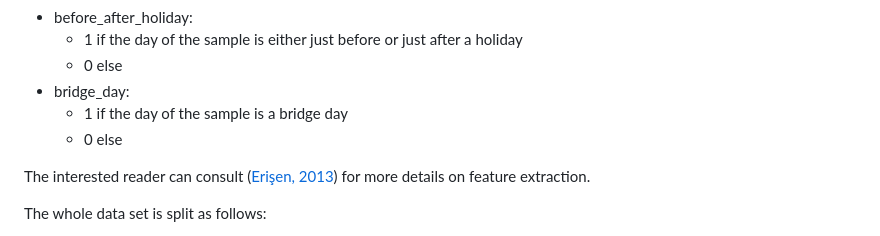
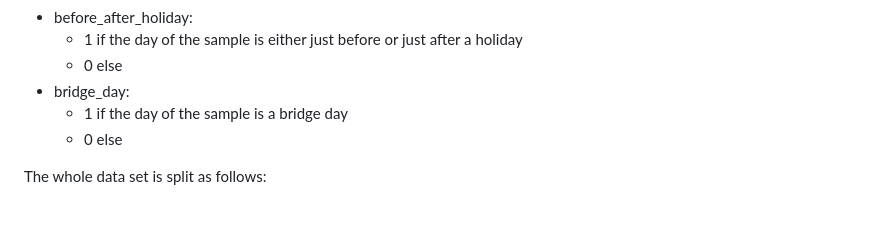
Before and after one commit to shivansh-yashasvi/Project-8--Demand-Forecasting, a Markdown page: README.md, the part around the change. GitHub-like rendering; blank space fills up the shorter version.

```diff
--- a/README.md
+++ b/README.md
@@ -96,8 +96,6 @@ The following features are extracted for each data sample:
   - 1 if the day of the sample is a bridge day
   - 0 else
 
-The interested reader can consult ([Erişen, 2013](#erisen-2013)) for more details on feature extraction.
-
 The whole data set is split as follows:
 
 * __train set:__ [2017-01-01, 2021-12-31]
```
